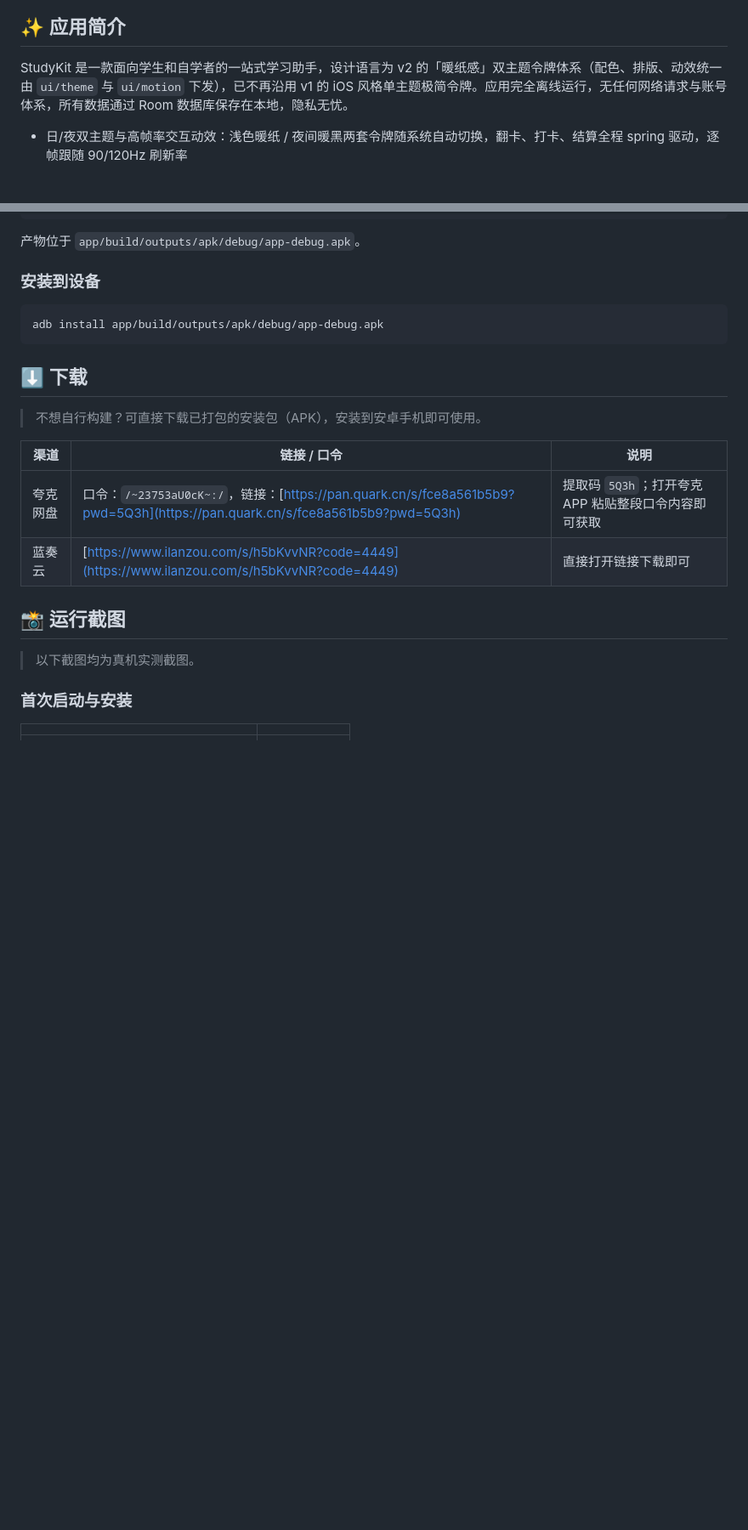
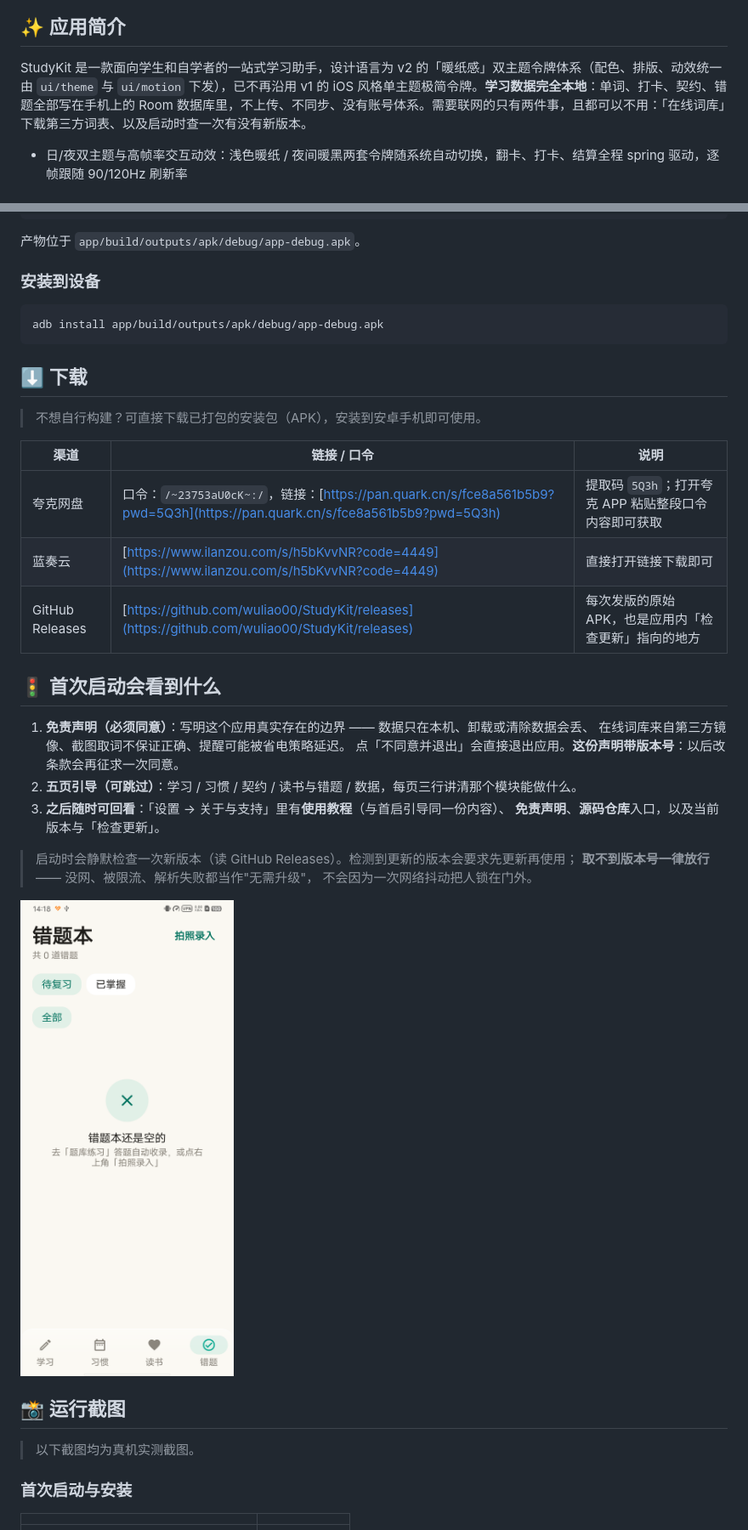
Before and after one commit to wuliao00/StudyKit, a Markdown page: README.md, 2 parts joined by grey strips. Shown: that part at 85% size. GitHub-like rendering; pictures changed too: docs/screenshots/sk_disclaimer.png (added); blank space fills up the shorter version.

```diff
--- a/README.md
+++ b/README.md
@@ -13,7 +13,7 @@
 
 ## ✨ 应用简介
 
-StudyKit 是一款面向学生和自学者的一站式学习助手，设计语言为 v2 的「暖纸感」双主题令牌体系（配色、排版、动效统一由 `ui/theme` 与 `ui/motion` 下发），已不再沿用 v1 的 iOS 风格单主题极简令牌。应用完全离线运行，无任何网络请求与账号体系，所有数据通过 Room 数据库保存在本地，隐私无忧。
+StudyKit 是一款面向学生和自学者的一站式学习助手，设计语言为 v2 的「暖纸感」双主题令牌体系（配色、排版、动效统一由 `ui/theme` 与 `ui/motion` 下发），已不再沿用 v1 的 iOS 风格单主题极简令牌。**学习数据完全本地**：单词、打卡、契约、错题全部写在手机上的 Room 数据库里，不上传、不同步、没有账号体系。需要联网的只有两件事，且都可以不用：「在线词库」下载第三方词表、以及启动时查一次有没有新版本。
 
 - 日/夜双主题与高帧率交互动效：浅色暖纸 / 夜间暖黑两套令牌随系统自动切换，翻卡、打卡、结算全程 spring 驱动，逐帧跟随 90/120Hz 刷新率
 
@@ -141,6 +141,22 @@ adb install app/build/outputs/apk/debug/app-debug.apk
 | --- | --- | --- |
 | 夸克网盘 | 口令：`/~23753aU0cK~:/`，链接：[https://pan.quark.cn/s/fce8a561b5b9?pwd=5Q3h](https://pan.quark.cn/s/fce8a561b5b9?pwd=5Q3h) | 提取码 `5Q3h`；打开夸克 APP 粘贴整段口令内容即可获取 |
 | 蓝奏云 | [https://www.ilanzou.com/s/h5bKvvNR?code=4449](https://www.ilanzou.com/s/h5bKvvNR?code=4449) | 直接打开链接下载即可 |
+| GitHub Releases | [https://github.com/wuliao00/StudyKit/releases](https://github.com/wuliao00/StudyKit/releases) | 每次发版的原始 APK，也是应用内「检查更新」指向的地方 |
+
+## 🚦 首次启动会看到什么
+
+1. **免责声明（必须同意）**：写明这个应用真实存在的边界 —— 数据只在本机、卸载或清除数据会丢、
+   在线词库来自第三方镜像、截图取词不保证正确、提醒可能被省电策略延迟。
+   点「不同意并退出」会直接退出应用。**这份声明带版本号**：以后改条款会再征求一次同意。
+2. **五页引导（可跳过）**：学习 / 习惯 / 契约 / 读书与错题 / 数据，每页三行讲清那个模块能做什么。
+3. **之后随时可回看**：「设置 → 关于与支持」里有**使用教程**（与首启引导同一份内容）、
+   **免责声明**、**源码仓库**入口，以及当前版本与「检查更新」。
+
+> 启动时会静默检查一次新版本（读 GitHub Releases）。检测到更新的版本会要求先更新再使用；
+> **取不到版本号一律放行** —— 没网、被限流、解析失败都当作"无需升级"，
+> 不会因为一次网络抖动把人锁在门外。
+
+![首次启动的免责声明](docs/screenshots/sk_disclaimer.png)
 
 ## 📸 运行截图
 
```
Also changed, not shown: 1 other file.
